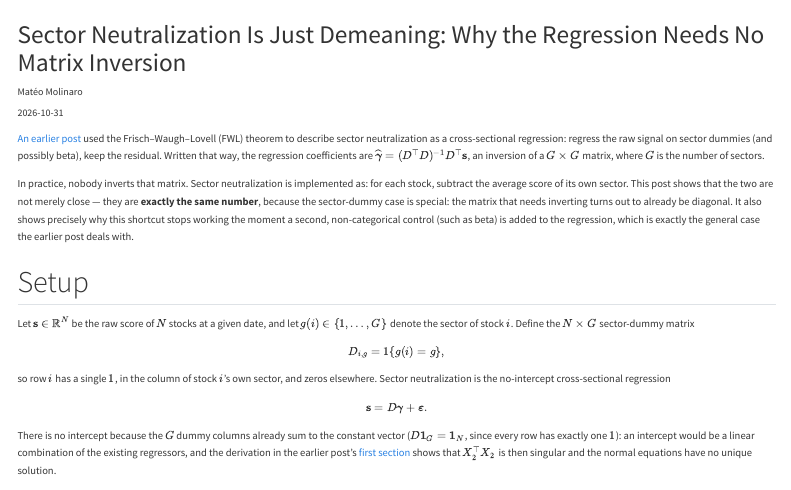
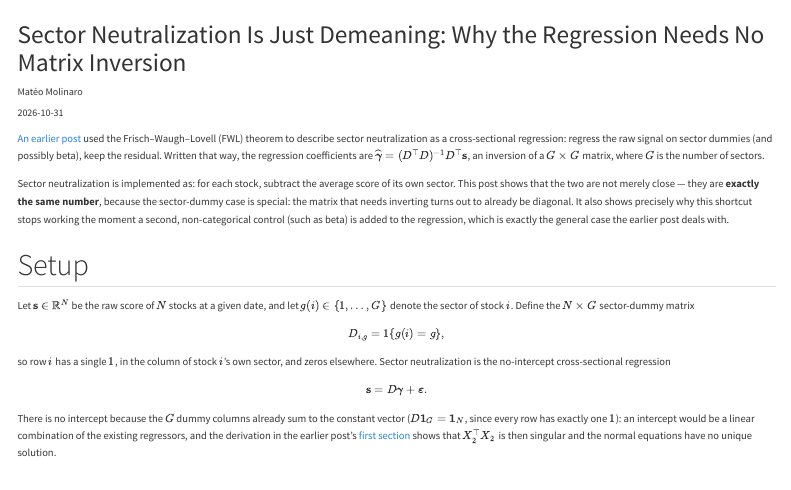
Before and after one commit to mateomolinaro1/mateomolinaro1.github.io, a Quarto document (blog/posts/2026-10-31-sector-neutralization-demeaning/index.qmd): the page in a window 1100 px wide, from its top. Rendered offline with R 4.5, knitr and Pandoc in place of Quarto, with nearby package versions; menus at the side of the page are left out.

Commit message:
Trim loose sentence from sector-neutralization post
Co-Authored-By: Claude Sonnet 5 <noreply@anthropic.com>

```diff
--- a/blog/posts/2026-10-31-sector-neutralization-demeaning/index.qmd
+++ b/blog/posts/2026-10-31-sector-neutralization-demeaning/index.qmd
@@ -11,7 +11,7 @@ execute:
 
 [An earlier post](../2026-09-27-fwl-neutralization/index.qmd) used the Frisch–Waugh–Lovell (FWL) theorem to describe sector neutralization as a cross-sectional regression: regress the raw signal on sector dummies (and possibly beta), keep the residual. Written that way, the regression coefficients are $\widehat{\boldsymbol{\gamma}} = (D^\top D)^{-1} D^\top \mathbf{s}$, an inversion of a $G\times G$ matrix, where $G$ is the number of sectors.
 
-In practice, nobody inverts that matrix. Sector neutralization is implemented as: for each stock, subtract the average score of its own sector. This post shows that the two are not merely close — they are **exactly the same number**, because the sector-dummy case is special: the matrix that needs inverting turns out to already be diagonal. It also shows precisely why this shortcut stops working the moment a second, non-categorical control (such as beta) is added to the regression, which is exactly the general case the earlier post deals with.
+Sector neutralization is implemented as: for each stock, subtract the average score of its own sector. This post shows that the two are not merely close — they are **exactly the same number**, because the sector-dummy case is special: the matrix that needs inverting turns out to already be diagonal. It also shows precisely why this shortcut stops working the moment a second, non-categorical control (such as beta) is added to the regression, which is exactly the general case the earlier post deals with.
 
 ## Setup
 
```
